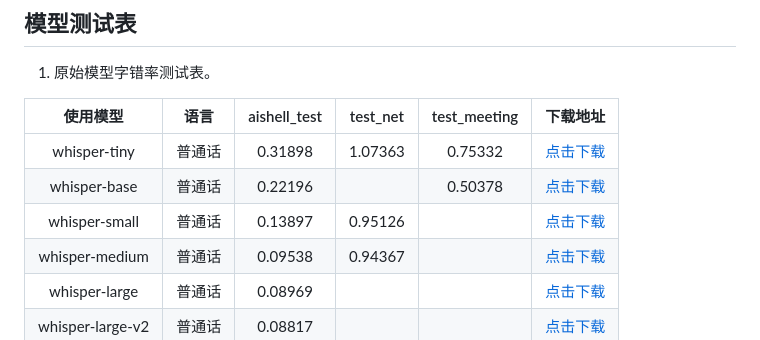
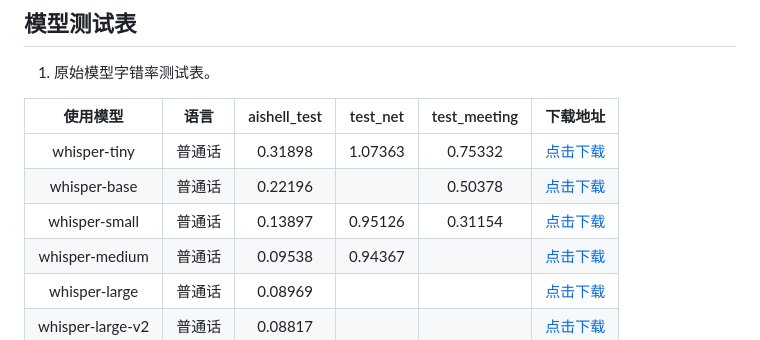
Before and after one commit to yeyupiaoling/Whisper-Finetune, a Markdown page: README.md, the part around the change. GitHub-like rendering.

```diff
--- a/README.md
+++ b/README.md
@@ -44,7 +44,7 @@ OpenAI在开源了号称其英文语音辨识能力已达到人类水准的Whisp
 |:----------------:|:---:|:------------:|:--------:|:------------:|:----------------------------------------------------------------:|
 |   whisper-tiny   | 普通话 |   0.31898    |  1.07363 |   0.75332    | [点击下载](https://pan.baidu.com/s/1q8xHr71XPe1dnRHv2IzldQ?pwd=wjrf) |
 |   whisper-base   | 普通话 |   0.22196    |          |   0.50378    | [点击下载](https://pan.baidu.com/s/1q8xHr71XPe1dnRHv2IzldQ?pwd=wjrf) |
-|  whisper-small   | 普通话 |   0.13897    |  0.95126 |              | [点击下载](https://pan.baidu.com/s/1q8xHr71XPe1dnRHv2IzldQ?pwd=wjrf) |
+|  whisper-small   | 普通话 |   0.13897    |  0.95126 |   0.31154    | [点击下载](https://pan.baidu.com/s/1q8xHr71XPe1dnRHv2IzldQ?pwd=wjrf) |
 |  whisper-medium  | 普通话 |   0.09538    |  0.94367 |              | [点击下载](https://pan.baidu.com/s/1q8xHr71XPe1dnRHv2IzldQ?pwd=wjrf) |
 |  whisper-large   | 普通话 |   0.08969    |          |              | [点击下载](https://pan.baidu.com/s/1q8xHr71XPe1dnRHv2IzldQ?pwd=wjrf) |
 | whisper-large-v2 | 普通话 |   0.08817    |          |              | [点击下载](https://pan.baidu.com/s/1q8xHr71XPe1dnRHv2IzldQ?pwd=wjrf) |
```
